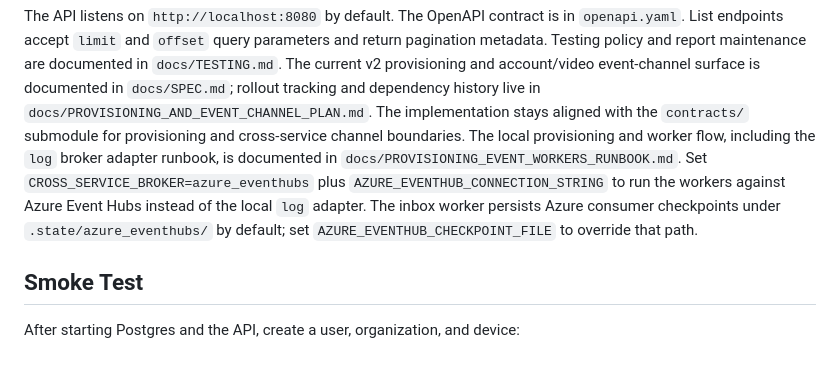
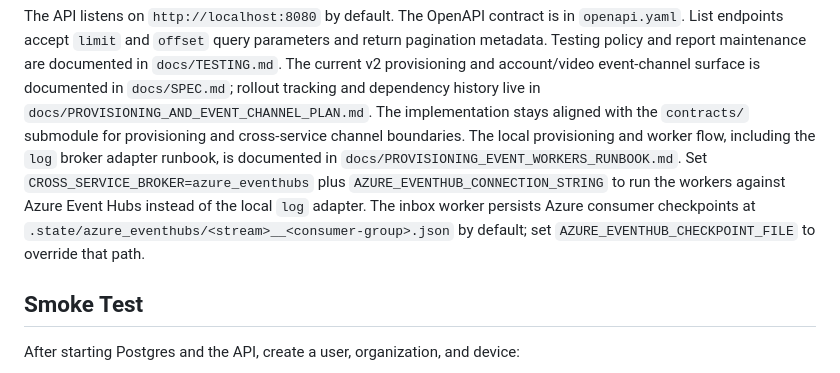
Before and after one commit to hkt999rtk/rtk_account_manager, a Markdown page: README.md, the part around the change. Drawn GitHub-style.

Commit message:
[Docs] Clarify Azure checkpoint runbook details
Refs #11

```diff
--- a/README.md
+++ b/README.md
@@ -71,7 +71,7 @@ Testing policy and report maintenance are documented in `docs/TESTING.md`.
 The current v2 provisioning and account/video event-channel surface is documented in `docs/SPEC.md`; rollout tracking and dependency history live in `docs/PROVISIONING_AND_EVENT_CHANNEL_PLAN.md`.
 The implementation stays aligned with the `contracts/` submodule for provisioning and cross-service channel boundaries.
 The local provisioning and worker flow, including the `log` broker adapter runbook, is documented in `docs/PROVISIONING_EVENT_WORKERS_RUNBOOK.md`.
-Set `CROSS_SERVICE_BROKER=azure_eventhubs` plus `AZURE_EVENTHUB_CONNECTION_STRING` to run the workers against Azure Event Hubs instead of the local `log` adapter. The inbox worker persists Azure consumer checkpoints under `.state/azure_eventhubs/` by default; set `AZURE_EVENTHUB_CHECKPOINT_FILE` to override that path.
+Set `CROSS_SERVICE_BROKER=azure_eventhubs` plus `AZURE_EVENTHUB_CONNECTION_STRING` to run the workers against Azure Event Hubs instead of the local `log` adapter. The inbox worker persists Azure consumer checkpoints at `.state/azure_eventhubs/<stream>__<consumer-group>.json` by default; set `AZURE_EVENTHUB_CHECKPOINT_FILE` to override that path.
 
 ## Smoke Test
 
```
Also changed, not shown: docs/PROVISIONING_EVENT_WORKERS_RUNBOOK.md (+3 -0 lines).
